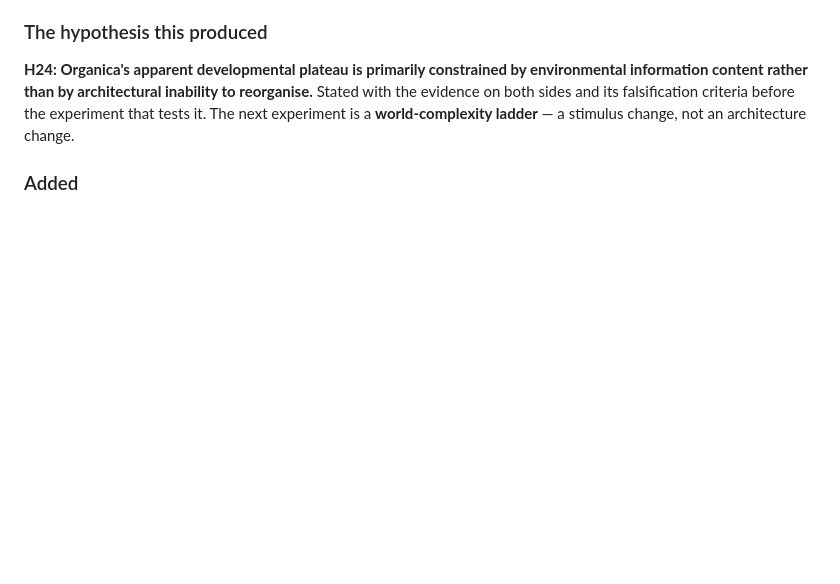
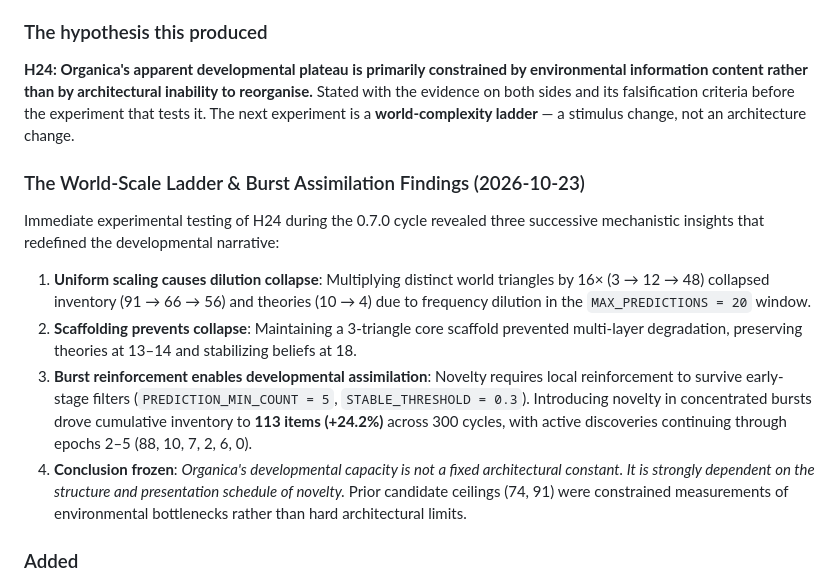
Before and after one commit to nueraresearch/project-organica, a Markdown page: CHANGELOG.md, the part around the change. Drawn GitHub-style; blank space fills up the shorter version.

Commit message:
docs(changelog): record scale ladder dilution, scaffolding, and burst assimilation findings in 0.7.0

```diff
--- a/CHANGELOG.md
+++ b/CHANGELOG.md
@@ -84,6 +84,29 @@ environmental information content rather than by architectural inability to
 reorganise.** Stated with the evidence on both sides and its falsification
 criteria before the experiment that tests it. The next experiment is a
 **world-complexity ladder** — a stimulus change, not an architecture change.
+
+### The World-Scale Ladder & Burst Assimilation Findings (2026-10-23)
+
+Immediate experimental testing of H24 during the 0.7.0 cycle revealed three
+successive mechanistic insights that redefined the developmental narrative:
+
+1. **Uniform scaling causes dilution collapse**: Multiplying distinct world
+   triangles by 16× (3 → 12 → 48) collapsed inventory (91 → 66 → 56) and
+   theories (10 → 4) due to frequency dilution in the `MAX_PREDICTIONS = 20`
+   window.
+2. **Scaffolding prevents collapse**: Maintaining a 3-triangle core scaffold
+   prevented multi-layer degradation, preserving theories at 13–14 and
+   stabilizing beliefs at 18.
+3. **Burst reinforcement enables developmental assimilation**: Novelty requires
+   local reinforcement to survive early-stage filters (`PREDICTION_MIN_COUNT = 5`,
+   `STABLE_THRESHOLD = 0.3`). Introducing novelty in concentrated bursts
+   drove cumulative inventory to **113 items (+24.2%)** across 300 cycles, with
+   active discoveries continuing through epochs 2–5 (88, 10, 7, 2, 6, 0).
+4. **Conclusion frozen**: *Organica's developmental capacity is not a fixed
+   architectural constant. It is strongly dependent on the structure and
+   presentation schedule of novelty.* Prior candidate ceilings (74, 91) were
+   constrained measurements of environmental bottlenecks rather than hard
+   architectural limits.
 
 ### Added
 
```
